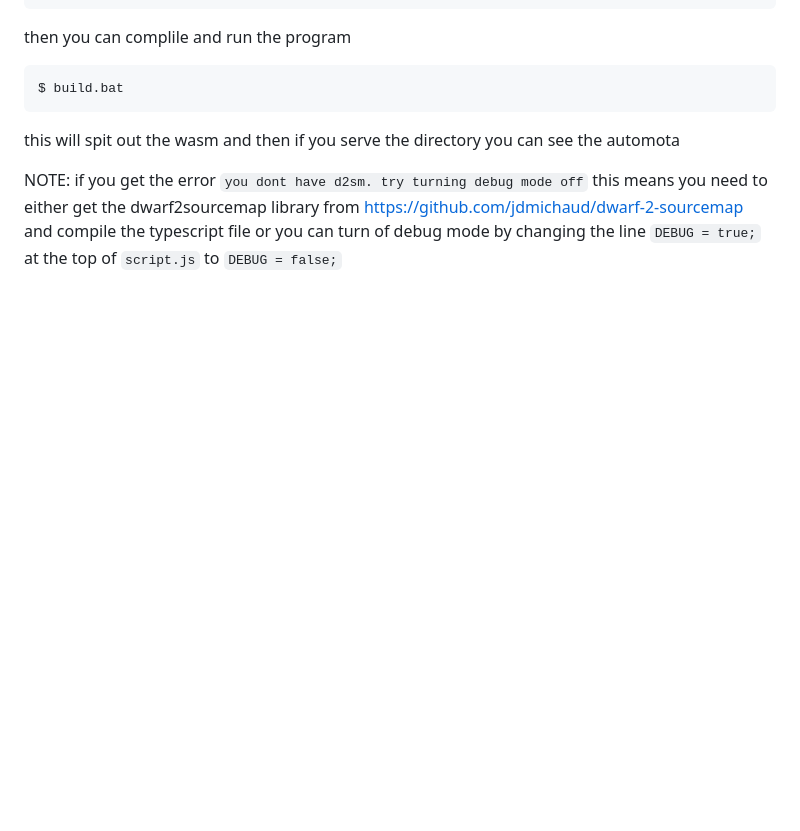
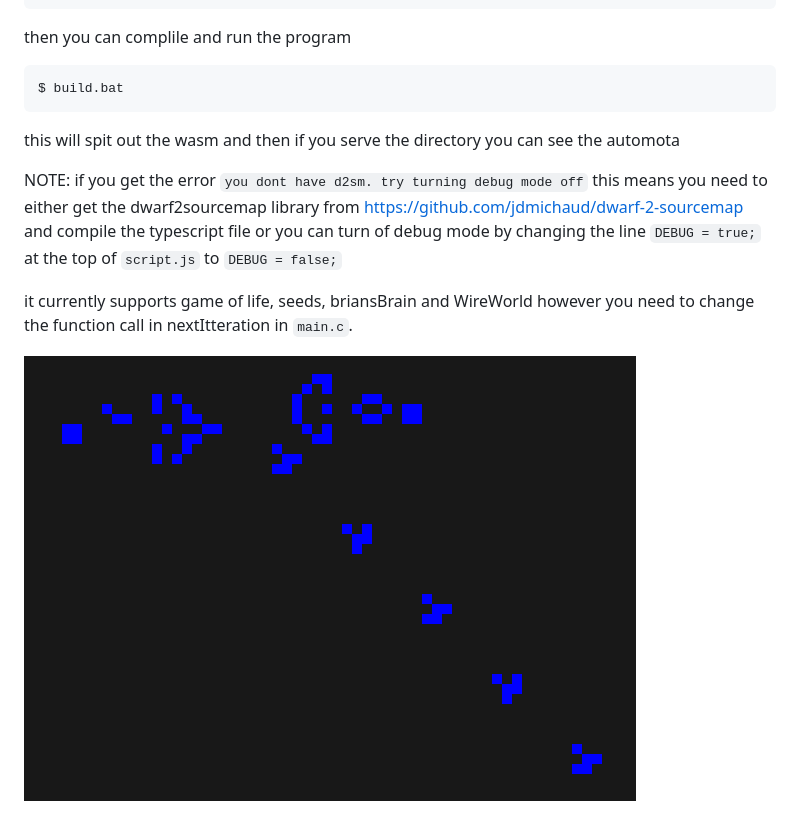
Before and after one commit to RJ-Infinity/automota, a Markdown page: readme.md, the part around the change. Rendered like a GitHub page; pictures changed too: gliderGun.png (added); blank space fills up the shorter version.

```diff
--- a/readme.md
+++ b/readme.md
@@ -18,3 +18,7 @@ this will spit out the wasm and then if you serve the directory you can see the
 NOTE: if you get the error `you dont have d2sm. try turning debug mode off` this means you need to either get the dwarf2sourcemap library from https://github.com/jdmichaud/dwarf-2-sourcemap and compile the typescript file or you can turn of debug mode by changing the line
 `DEBUG = true;`
 at the top of `script.js` to `DEBUG = false;`
+
+it currently supports game of life, seeds, briansBrain and WireWorld however you need to change the function call in nextItteration in `main.c`.
+
+![glider Gun](gliderGun.png)
```
Also changed, not shown: 9 other files.
